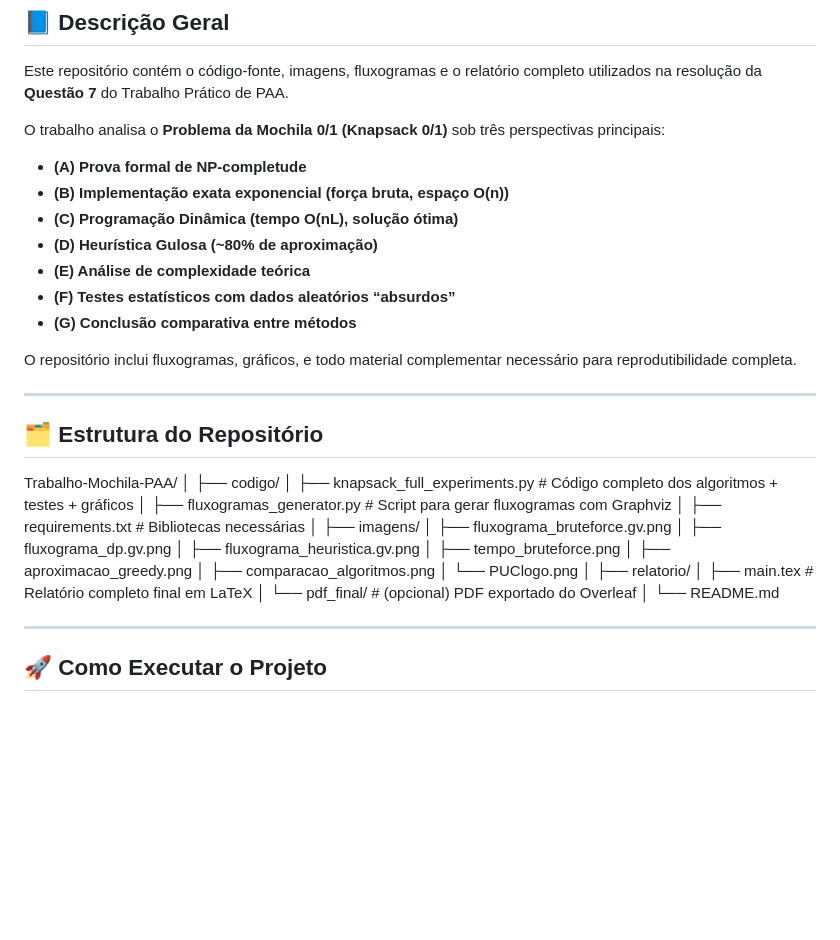
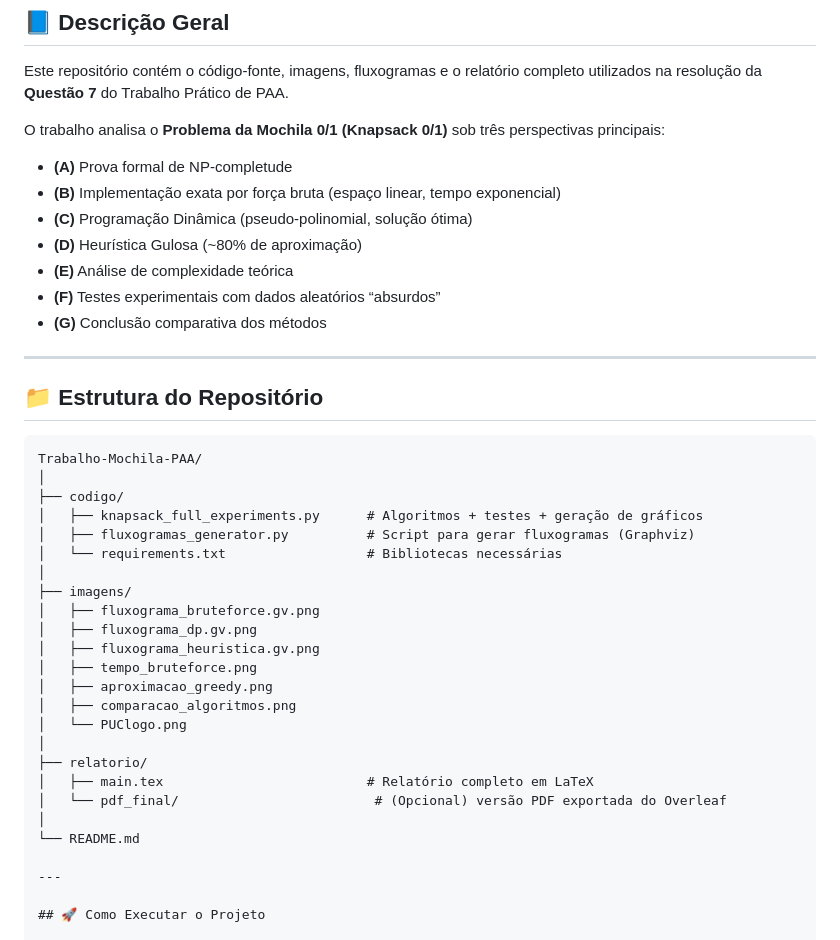
Before and after one commit to Calanguitinho/Trabalho-Pr-tico-2-PAA, a Markdown page: README.md, the part around the change. Rendered like a GitHub page; blank space fills up the shorter version.

````diff
--- a/README.md
+++ b/README.md
@@ -12,41 +12,40 @@ Este repositório contém o código-fonte, imagens, fluxogramas e o relatório c
 
 O trabalho analisa o **Problema da Mochila 0/1 (Knapsack 0/1)** sob três perspectivas principais:
 
-- **(A) Prova formal de NP-completude**
-- **(B) Implementação exata exponencial (força bruta, espaço O(n))**
-- **(C) Programação Dinâmica (tempo O(nL), solução ótima)**
-- **(D) Heurística Gulosa (~80% de aproximação)**
-- **(E) Análise de complexidade teórica**
-- **(F) Testes estatísticos com dados aleatórios “absurdos”**
-- **(G) Conclusão comparativa entre métodos**
-
-O repositório inclui fluxogramas, gráficos, e todo material complementar necessário para reprodutibilidade completa.
+- **(A)** Prova formal de NP-completude
+- **(B)** Implementação exata por força bruta (espaço linear, tempo exponencial)
+- **(C)** Programação Dinâmica (pseudo-polinomial, solução ótima)
+- **(D)** Heurística Gulosa (~80% de aproximação)
+- **(E)** Análise de complexidade teórica
+- **(F)** Testes experimentais com dados aleatórios “absurdos”
+- **(G)** Conclusão comparativa dos métodos
 
 ---
 
-## 🗂️ Estrutura do Repositório
+## 📁 Estrutura do Repositório
+
+```text
 Trabalho-Mochila-PAA/
 │
 ├── codigo/
-│ ├── knapsack_full_experiments.py # Código completo dos algoritmos + testes + gráficos
-│ ├── fluxogramas_generator.py # Script para gerar fluxogramas com Graphviz
-│ ├── requirements.txt # Bibliotecas necessárias
+│   ├── knapsack_full_experiments.py      # Algoritmos + testes + geração de gráficos
+│   ├── fluxogramas_generator.py          # Script para gerar fluxogramas (Graphviz)
+│   └── requirements.txt                  # Bibliotecas necessárias
 │
 ├── imagens/
-│ ├── fluxograma_bruteforce.gv.png
-│ ├── fluxograma_dp.gv.png
-│ ├── fluxograma_heuristica.gv.png
-│ ├── tempo_bruteforce.png
-│ ├── aproximacao_greedy.png
-│ ├── comparacao_algoritmos.png
-│ └── PUClogo.png
+│   ├── fluxograma_bruteforce.gv.png
+│   ├── fluxograma_dp.gv.png
+│   ├── fluxograma_heuristica.gv.png
+│   ├── tempo_bruteforce.png
+│   ├── aproximacao_greedy.png
+│   ├── comparacao_algoritmos.png
+│   └── PUClogo.png
 │
 ├── relatorio/
-│ ├── main.tex # Relatório completo final em LaTeX
-│ └── pdf_final/ # (opcional) PDF exportado do Overleaf
+│   ├── main.tex                          # Relatório completo em LaTeX
+│   └── pdf_final/                         # (Opcional) versão PDF exportada do Overleaf
 │
 └── README.md
-
 
 ---
 
````
